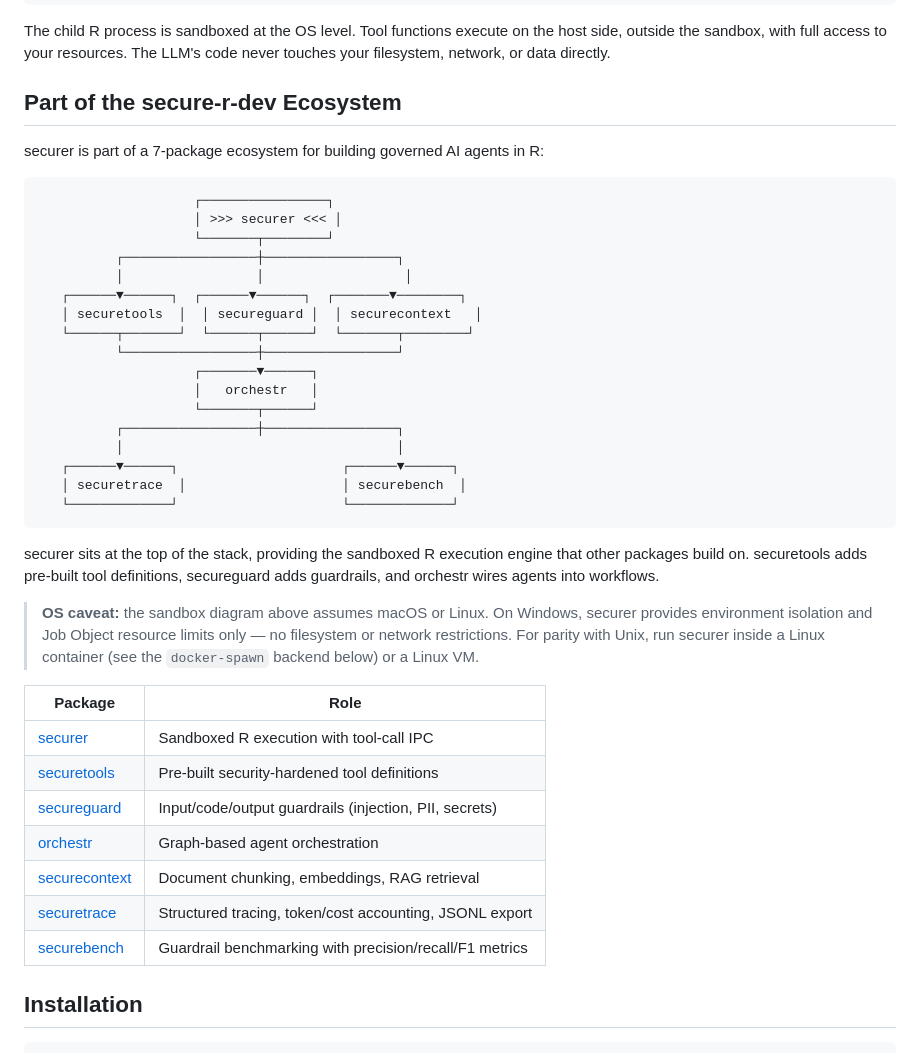
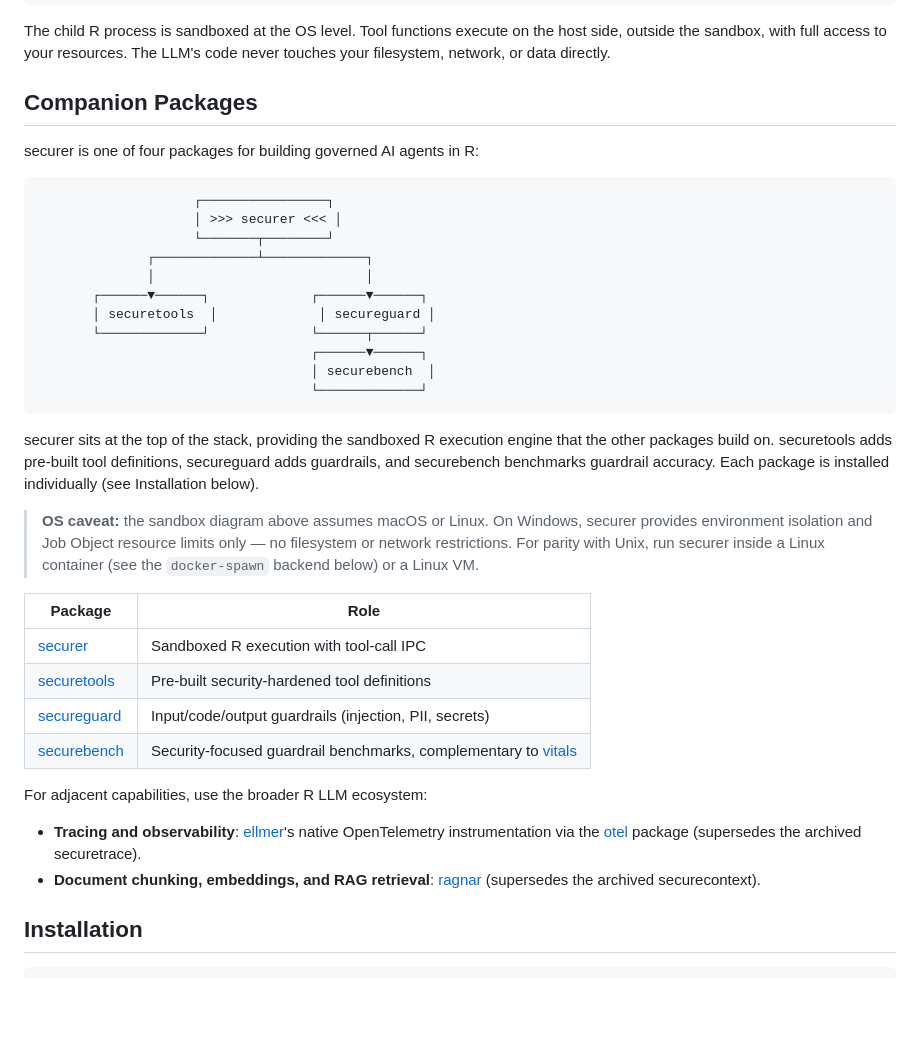
Before and after one commit to ian-flores/securer, a Markdown page: README.md, the part around the change. Drawn GitHub-style; blank space fills up the shorter version.

Commit message:
Update README for slimmed ecosystem lineup
Replace the seven-package ecosystem table with the four surviving
packages (securer, securetools, secureguard, securebench). Point
tracing users to ellmer's native OpenTelemetry support and the otel
package, and RAG users to tidyverse/ragnar, now that securetrace and
securecontext are archived.

````diff
--- a/README.md
+++ b/README.md
@@ -40,31 +40,25 @@ result <- execute_r('
 
 The child R process is sandboxed at the OS level. Tool functions execute on the host side, outside the sandbox, with full access to your resources. The LLM's code never touches your filesystem, network, or data directly.
 
-## Part of the secure-r-dev Ecosystem
+## Companion Packages
 
-securer is part of a 7-package ecosystem for building governed AI agents in R:
+securer is one of four packages for building governed AI agents in R:
 
 ```
                     ┌────────────────┐
                     │ >>> securer <<< │
                     └───────┬────────┘
-          ┌─────────────────┼─────────────────┐
-          │                 │                  │
-   ┌──────▼──────┐  ┌──────▼──────┐  ┌───────▼────────┐
-   │ securetools  │  │ secureguard │  │ securecontext   │
-   └──────┬───────┘  └──────┬──────┘  └───────┬────────┘
-          └─────────────────┼─────────────────┘
-                    ┌───────▼──────┐
-                    │   orchestr   │
-                    └───────┬──────┘
-          ┌─────────────────┼─────────────────┐
-          │                                   │
-   ┌──────▼──────┐                     ┌──────▼──────┐
-   │ securetrace  │                    │ securebench  │
-   └─────────────┘                     └─────────────┘
+              ┌─────────────┴─────────────┐
+              │                           │
+       ┌──────▼──────┐             ┌──────▼──────┐
+       │ securetools  │             │ secureguard │
+       └─────────────┘             └──────┬──────┘
+                                   ┌──────▼──────┐
+                                   │ securebench  │
+                                   └─────────────┘
 ```
 
-securer sits at the top of the stack, providing the sandboxed R execution engine that other packages build on. securetools adds pre-built tool definitions, secureguard adds guardrails, and orchestr wires agents into workflows.
+securer sits at the top of the stack, providing the sandboxed R execution engine that the other packages build on. securetools adds pre-built tool definitions, secureguard adds guardrails, and securebench benchmarks guardrail accuracy. Each package is installed individually (see Installation below).
 
 > **OS caveat:** the sandbox diagram above assumes macOS or Linux. On Windows, securer provides environment isolation and Job Object resource limits only — no filesystem or network restrictions. For parity with Unix, run securer inside a Linux container (see the `docker-spawn` backend below) or a Linux VM.
 
@@ -73,10 +67,12 @@ securer sits at the top of the stack, providing the sandboxed R execution engine
 | [securer](https://github.com/ian-flores/securer) | Sandboxed R execution with tool-call IPC |
 | [securetools](https://github.com/ian-flores/securetools) | Pre-built security-hardened tool definitions |
 | [secureguard](https://github.com/ian-flores/secureguard) | Input/code/output guardrails (injection, PII, secrets) |
-| [orchestr](https://github.com/ian-flores/orchestr) | Graph-based agent orchestration |
-| [securecontext](https://github.com/ian-flores/securecontext) | Document chunking, embeddings, RAG retrieval |
-| [securetrace](https://github.com/ian-flores/securetrace) | Structured tracing, token/cost accounting, JSONL export |
-| [securebench](https://github.com/ian-flores/securebench) | Guardrail benchmarking with precision/recall/F1 metrics |
+| [securebench](https://github.com/ian-flores/securebench) | Security-focused guardrail benchmarks, complementary to [vitals](https://vitals.tidyverse.org/) |
+
+For adjacent capabilities, use the broader R LLM ecosystem:
+
+- **Tracing and observability**: [ellmer](https://ellmer.tidyverse.org/)'s native OpenTelemetry instrumentation via the [otel](https://otel.r-lib.org/) package (supersedes the archived securetrace).
+- **Document chunking, embeddings, and RAG retrieval**: [ragnar](https://github.com/tidyverse/ragnar) (supersedes the archived securecontext).
 
 ## Installation
 
````
